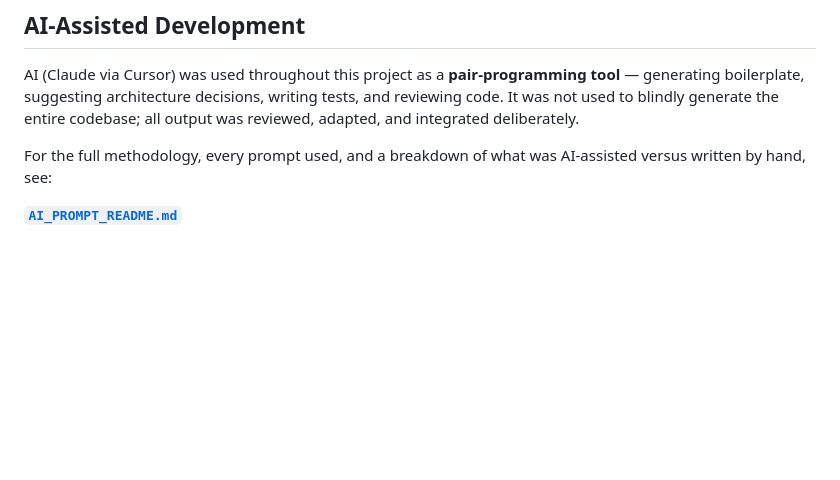
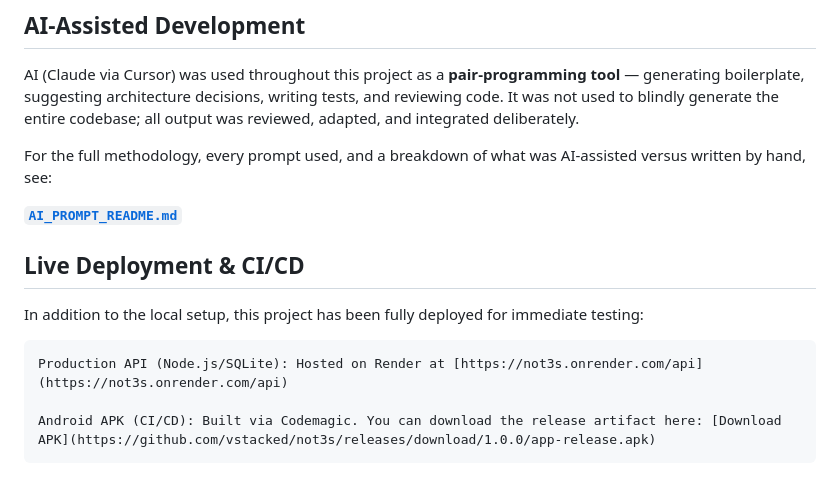
Before and after one commit to vstacked/not3s, a Markdown page: README.md, the part around the change. GitHub-like rendering; blank space fills up the shorter version.

Commit message:
docs: update README with live deployment and CI/CD information

```diff
--- a/README.md
+++ b/README.md
@@ -166,3 +166,11 @@ AI (Claude via Cursor) was used throughout this project as a **pair-programming
 For the full methodology, every prompt used, and a breakdown of what was AI-assisted versus written by hand, see:
 
 **[`AI_PROMPT_README.md`](./AI_PROMPT_README.md)**
+
+## Live Deployment & CI/CD
+
+In addition to the local setup, this project has been fully deployed for immediate testing:
+
+    Production API (Node.js/SQLite): Hosted on Render at [https://not3s.onrender.com/api](https://not3s.onrender.com/api)
+
+    Android APK (CI/CD): Built via Codemagic. You can download the release artifact here: [Download APK](https://github.com/vstacked/not3s/releases/download/1.0.0/app-release.apk)
```
